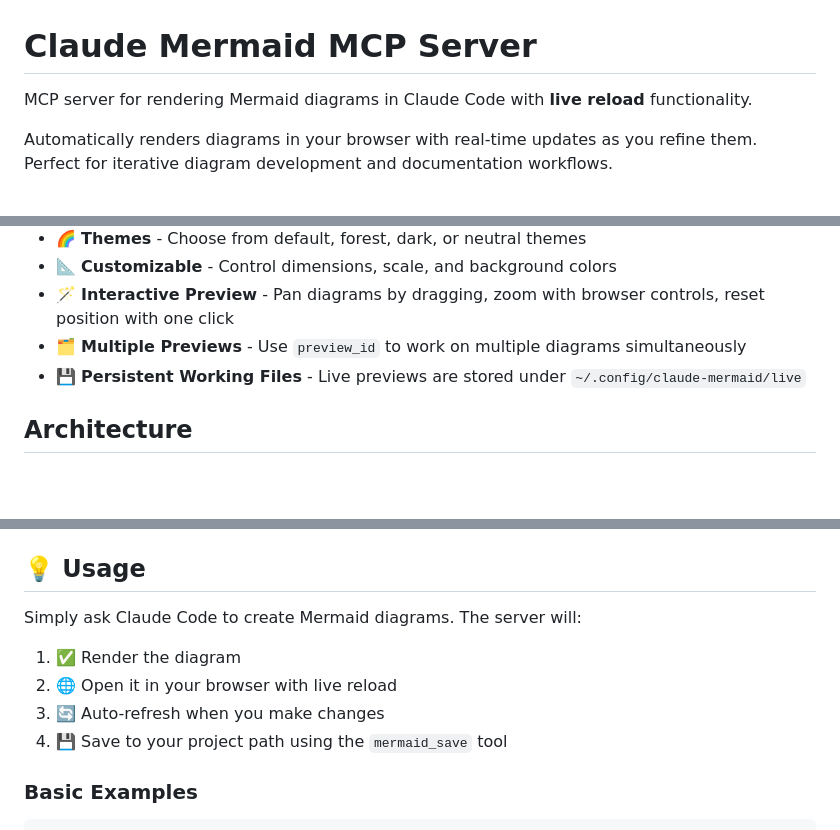
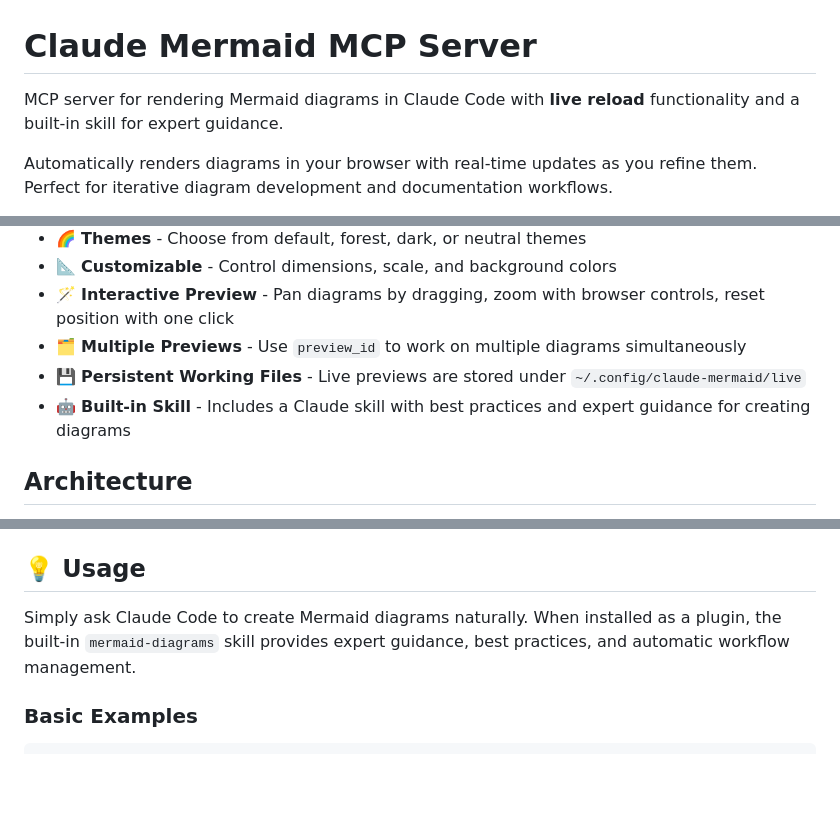
Before and after one commit to veelenga/claude-mermaid, a Markdown page: README.md, 3 parts joined by grey strips. Drawn GitHub-style; blank space fills up the shorter version.

Commit message:
Add skill to work with MCP (#25)

```diff
--- a/README.md
+++ b/README.md
@@ -1,6 +1,6 @@
 # Claude Mermaid MCP Server
 
-MCP server for rendering Mermaid diagrams in Claude Code with **live reload** functionality.
+MCP server for rendering Mermaid diagrams in Claude Code with **live reload** functionality and a built-in skill for expert guidance.
 
 Automatically renders diagrams in your browser with real-time updates as you refine them. Perfect for iterative diagram development and documentation workflows.
 
@@ -15,6 +15,7 @@ Automatically renders diagrams in your browser with real-time updates as you ref
 - 🪄 **Interactive Preview** - Pan diagrams by dragging, zoom with browser controls, reset position with one click
 - 🗂️ **Multiple Previews** - Use `preview_id` to work on multiple diagrams simultaneously
 - 💾 **Persistent Working Files** - Live previews are stored under `~/.config/claude-mermaid/live`
+- 🤖 **Built-in Skill** - Includes a Claude skill with best practices and expert guidance for creating diagrams
 
 ## Architecture
 
@@ -252,12 +253,7 @@ The command `claude-mermaid` should be available in your PATH after installation
 
 ## 💡 Usage
 
-Simply ask Claude Code to create Mermaid diagrams. The server will:
-
-1. ✅ Render the diagram
-2. 🌐 Open it in your browser with live reload
-3. 🔄 Auto-refresh when you make changes
-4. 💾 Save to your project path using the `mermaid_save` tool
+Simply ask Claude Code to create Mermaid diagrams naturally. When installed as a plugin, the built-in `mermaid-diagrams` skill provides expert guidance, best practices, and automatic workflow management.
 
 ### Basic Examples
 
```
Also changed, not shown: skills/mermaid-diagrams/SKILL.md (added, +211 -0 lines).
